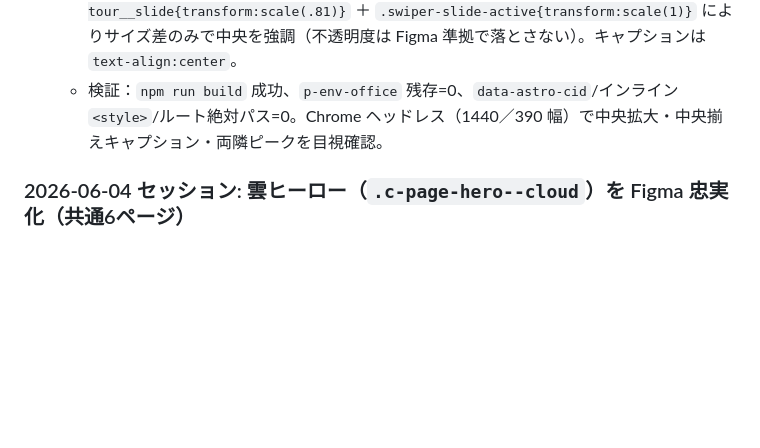
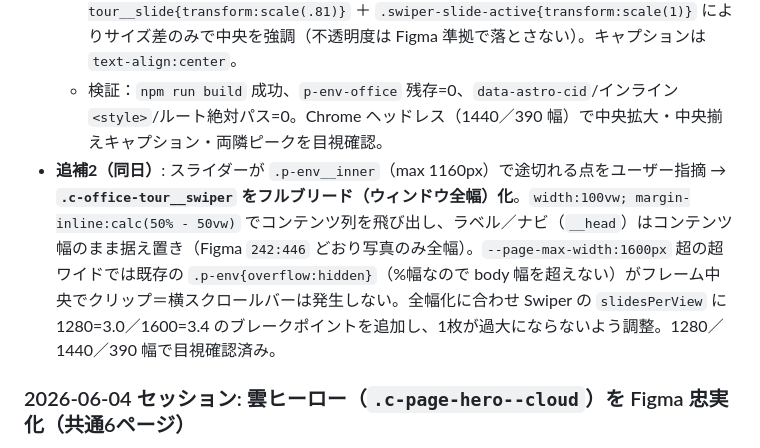
Before and after one commit to d4bhnaka/hoshizaki-hq-recruit, a Markdown page: docs/04-progress.md, the part around the change. Drawn GitHub-style; blank space fills up the shorter version.

Commit message:
feat: Office Tour スライダーの全幅化とブレークポイント調整
- スライダーが `.p-env__inner` で途切れる問題を解決し、`.c-office-tour__swiper` をフルブリード化。
- コンテンツ列をウィンドウ全幅に拡張し、ラベル／ナビは固定。
- Swiper の `slidesPerView` に新たなブレークポイントを追加し、表示サイズを調整。
- 1280／1440／390 幅での表示確認を実施。

```diff
--- a/docs/04-progress.md
+++ b/docs/04-progress.md
@@ -355,6 +355,7 @@ dist/
   - 新規 **`src/components/OfficeTourCarousel.astro`**（`label` / `photos` props）＋ **`src/scss/object/component/_c-office-tour.scss`**（`.c-office-tour`・`style.scss` 登録）を作成し、豊明本社／島根工場の 2 拠点で再利用。旧 `.p-env-office__*`（`_p-environment.scss`）は撤去。
   - Swiper（`public/js/main.js` `initOfficeTour()`）を `centeredSlides:true` / `loop:true` / `slideToClickedSlide:true` に変更。CSS で `.c-office-tour__slide{transform:scale(.81)}` ＋ `.swiper-slide-active{transform:scale(1)}` によりサイズ差のみで中央を強調（不透明度は Figma 準拠で落とさない）。キャプションは `text-align:center`。
   - 検証：`npm run build` 成功、`p-env-office` 残存=0、`data-astro-cid`/インライン `<style>`/ルート絶対パス=0。Chrome ヘッドレス（1440／390 幅）で中央拡大・中央揃えキャプション・両隣ピークを目視確認。
+- **追補2（同日）**: スライダーが `.p-env__inner`（max 1160px）で途切れる点をユーザー指摘 → **`.c-office-tour__swiper` をフルブリード（ウィンドウ全幅）化**。`width:100vw; margin-inline:calc(50% - 50vw)` でコンテンツ列を飛び出し、ラベル／ナビ（`__head`）はコンテンツ幅のまま据え置き（Figma `242:446` どおり写真のみ全幅）。`--page-max-width:1600px` 超の超ワイドでは既存の `.p-env{overflow:hidden}`（%幅なので body 幅を超えない）がフレーム中央でクリップ＝横スクロールバーは発生しない。全幅化に合わせ Swiper の `slidesPerView` に 1280=3.0／1600=3.4 のブレークポイントを追加し、1枚が過大にならないよう調整。1280／1440／390 幅で目視確認済み。
 
 ### 2026-06-04 セッション: 雲ヒーロー（`.c-page-hero--cloud`）を Figma 忠実化（共通6ページ）
 
```
